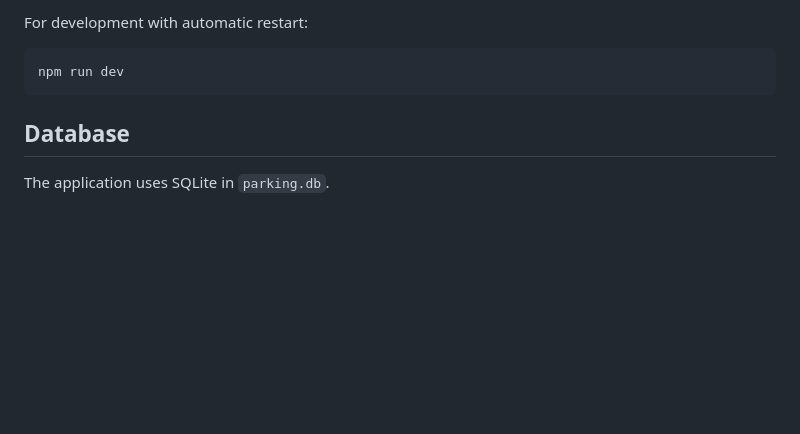
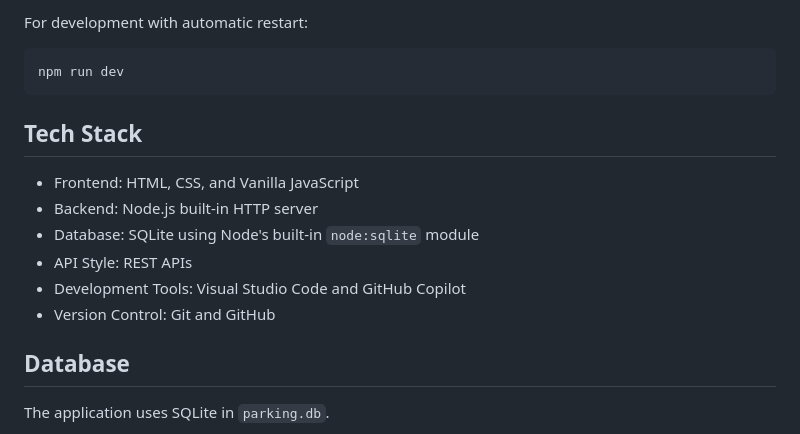
Before and after one commit to Aarohi03/parking_garage, a Markdown page: README.md, the part around the change. GitHub-like rendering; blank space fills up the shorter version.

Commit message:
Add technology stack to README

````diff
--- a/README.md
+++ b/README.md
@@ -53,6 +53,15 @@ For development with automatic restart:
 ```bash
 npm run dev
 ```
+
+## Tech Stack
+
+- Frontend: HTML, CSS, and Vanilla JavaScript
+- Backend: Node.js built-in HTTP server
+- Database: SQLite using Node's built-in `node:sqlite` module
+- API Style: REST APIs
+- Development Tools: Visual Studio Code and GitHub Copilot
+- Version Control: Git and GitHub
 
 ## Database
 
````
